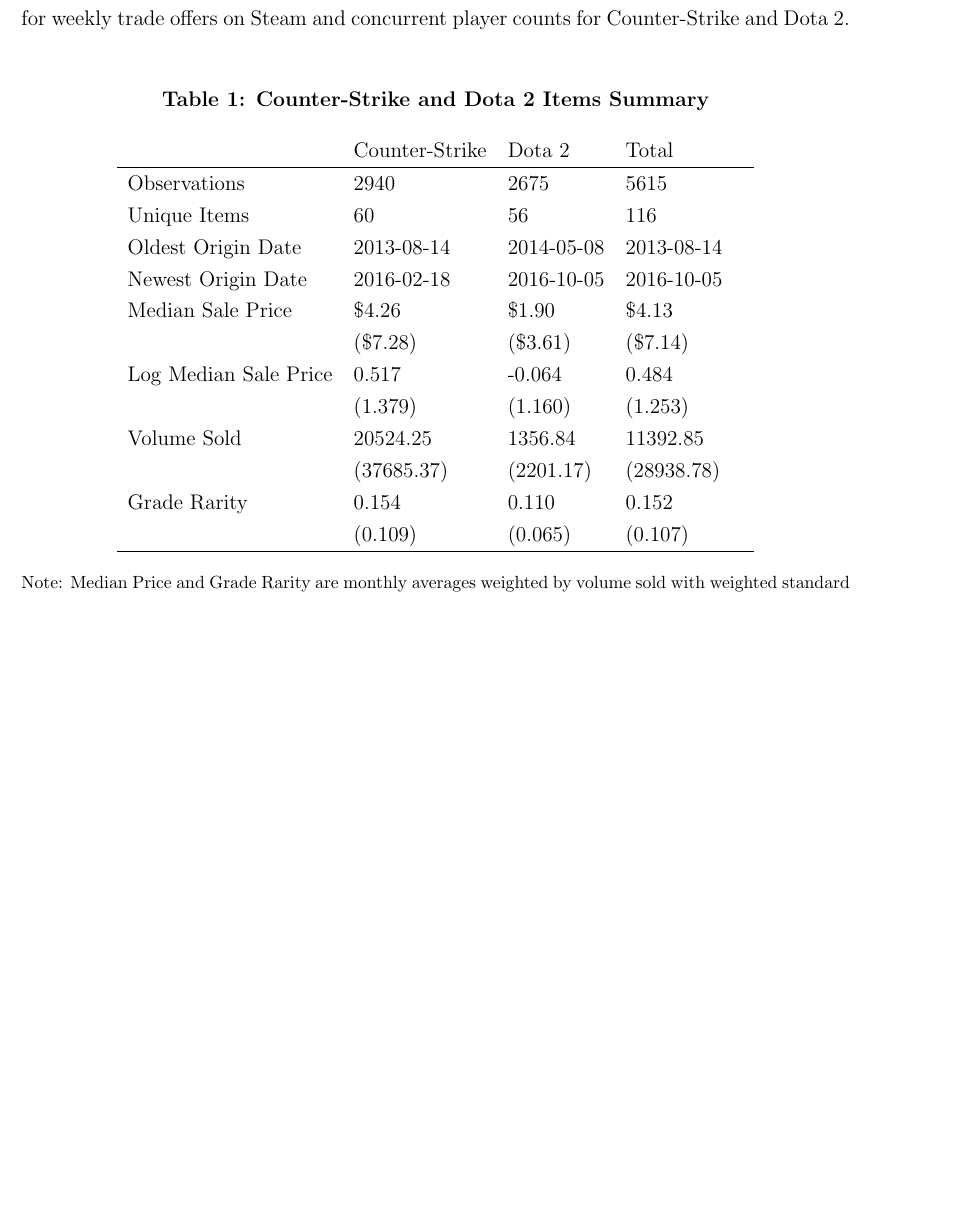
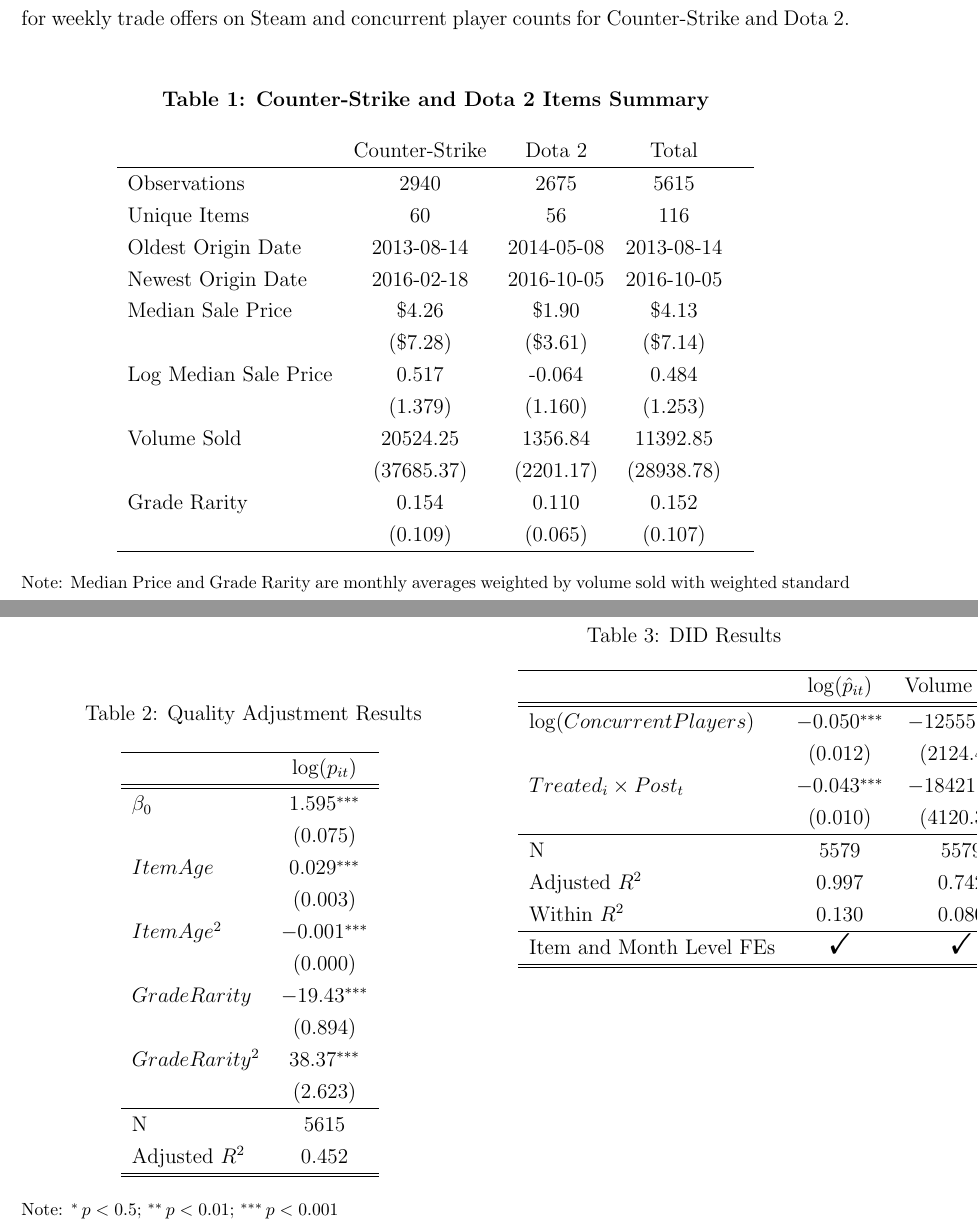
Before and after one commit to calebpbray/steam-market-liquidity, a LaTeX paper (writing/manuscript/caleb_steam_mkt_liquidity.tex): part of page 4 of 7 before the commit and two parts of pages 4 and 7 of 8 after it, the two joined at a grey line, cut so that both start at the same text, the shorter picture padded with empty space. Compiled offline with pdfLaTeX.

Commit message:
Added side by sdie tables for reg results and got volume sold reg results.

```diff
--- a/writing/manuscript/caleb_steam_mkt_liquidity.tex
+++ b/writing/manuscript/caleb_steam_mkt_liquidity.tex
@@ -97,7 +97,7 @@
 \textbf{\caption{Counter-Strike and Dota 2 Items Summary}}
 \label{tab:cs-dota2-compare}
 \begin{center}
-\begin{tabular}{lllll}
+\begin{tabular}{lcccc}
                         & Counter-Strike    & Dota 2    & Total &  \\
 \hline
 Observations            & 2940          & 2675          & 5615  &  \\
@@ -169,6 +169,49 @@
 
 The results are robust to quality differences in items due to the wide range of qualities captured in the data set as shown in \hyperref[tab:cs-dota2-compare]{Table 1} and the relatively high \(R^2\) of my quality adjustment regression. The quality adjustment regression from \hyperref[eq:phat_reg]{Equation 1} performs well despite the many unquantifiable characteristics belonging to skins in both Dota 2 and Counter-Strike, with an adjusted \(R^2\) of 0.45. As predicted, Item Age, Grade Rarity, and their square terms are strongly statistically significant.\\
 
+
+\begin{table}[ht]
+\begin{minipage}[b]{0.56\linewidth}
+\centering
+\caption{Quality Adjustment Results}\vspace{5mm}
+\begin{tabular}{lc}
+    \hline
+     & \(\log(p_{it})\) \\ \hline \hline
+    \(\beta_0\)         & $1.595^{***}$ \\
+                        & $(0.075)$ \\
+    $ItemAge$           & $0.029^{***}$ \\
+                        & $(0.003)$ \\
+    $Item Age^2$        & $-0.001^{***}$ \\
+                        & $(0.000)$ \\
+    $GradeRarity$       & $-19.43^{***}$ \\
+                        & $( 0.894)$ \\
+    $Grade Rarity^2$    & $38.37^{***}$ \\
+                        & $(2.623)$ \\ \hline
+    N        & 5615 \\
+    Adjusted \(R^2\)    & 0.452 \\ \hline \hline
+   \end{tabular}
+    \label{tab:phat_reg}
+\end{minipage}\hfill
+\begin{minipage}[b]{0.4\linewidth}
+\centering
+\caption{DID Results}\vspace{5mm}
+\begin{tabular}{lcc}
+    \hline
+     & \(\log(\hat{p}_{it})\) & Volume Sold \\ \hline \hline
+    $\log(ConcurrentPlayers)$           & $-0.050^{***}$ & $-12555.1^{***}$ \\
+                                        & $(0.012)$      & $(2124.41)$ \\
+    $Treated_i\times Post_t$            & $-0.043^{***}$ & $-18421.7^{***}$ \\
+                                        & $(0.010)$      & $(4120.30)$ \\ \hline
+    N                                   & 5579           & 5579 \\
+    Adjusted \(R^2\)                    & 0.997          & 0.742 \\
+    Within \(R^2\)                      & 0.130          & 0.080 \\ \hline
+    Item and Month Level FEs  & \Checkmark     & \Checkmark  \\ \hline \hline
+   \end{tabular}
+    \label{tab:did_regs}
+\end{minipage}\vspace{5mm}
+
+\footnotesize{Note: $^{*}\, p<0.5$; $^{**}\, p<0.01$; $^{***}\, p<0.001$}
+\end{table}
 
 
 
```
Also changed, not shown: code/did_regs.R (+5 -2 lines), writing/manuscript/caleb_steam_mkt_liquidity.pdf, writing/manuscript/caleb_steam_mkt_liquidity.tex (2 more changed lines), 3 other files.
